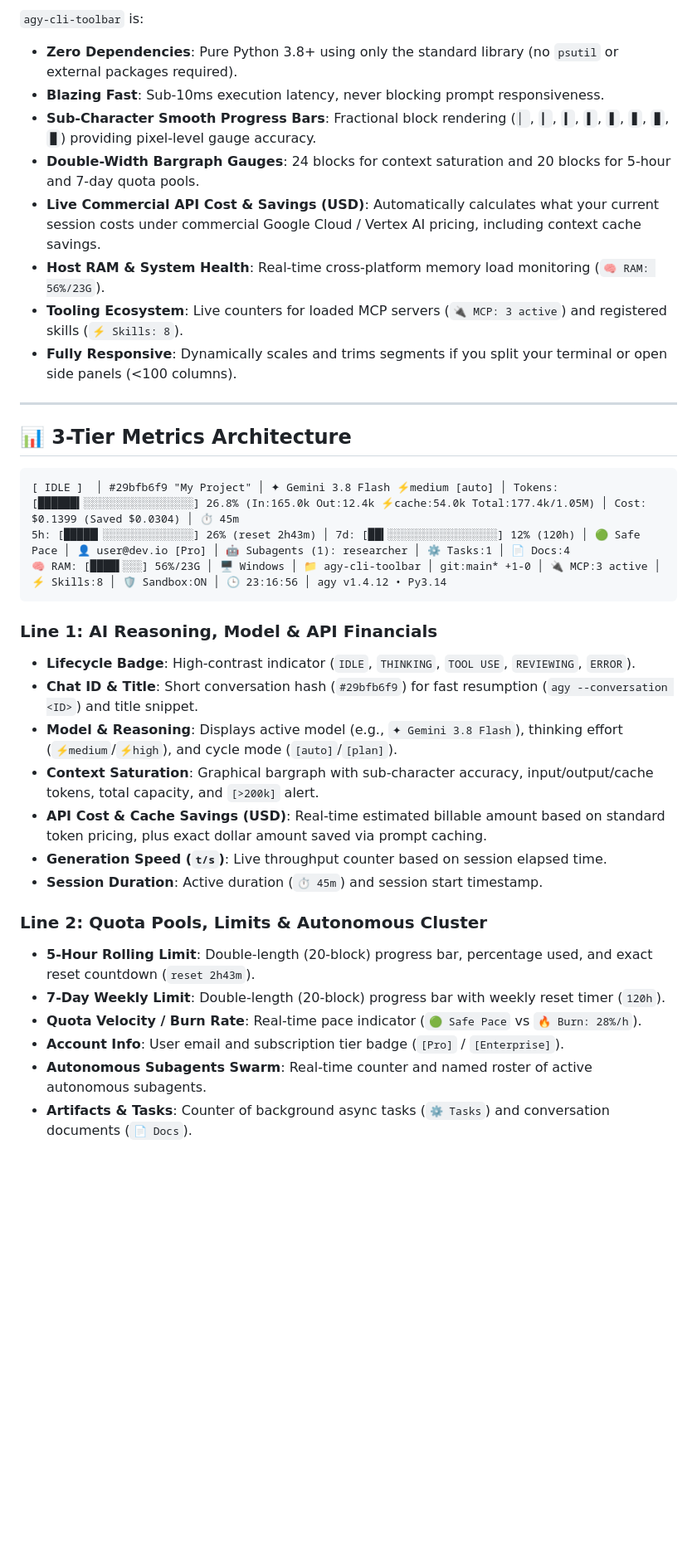
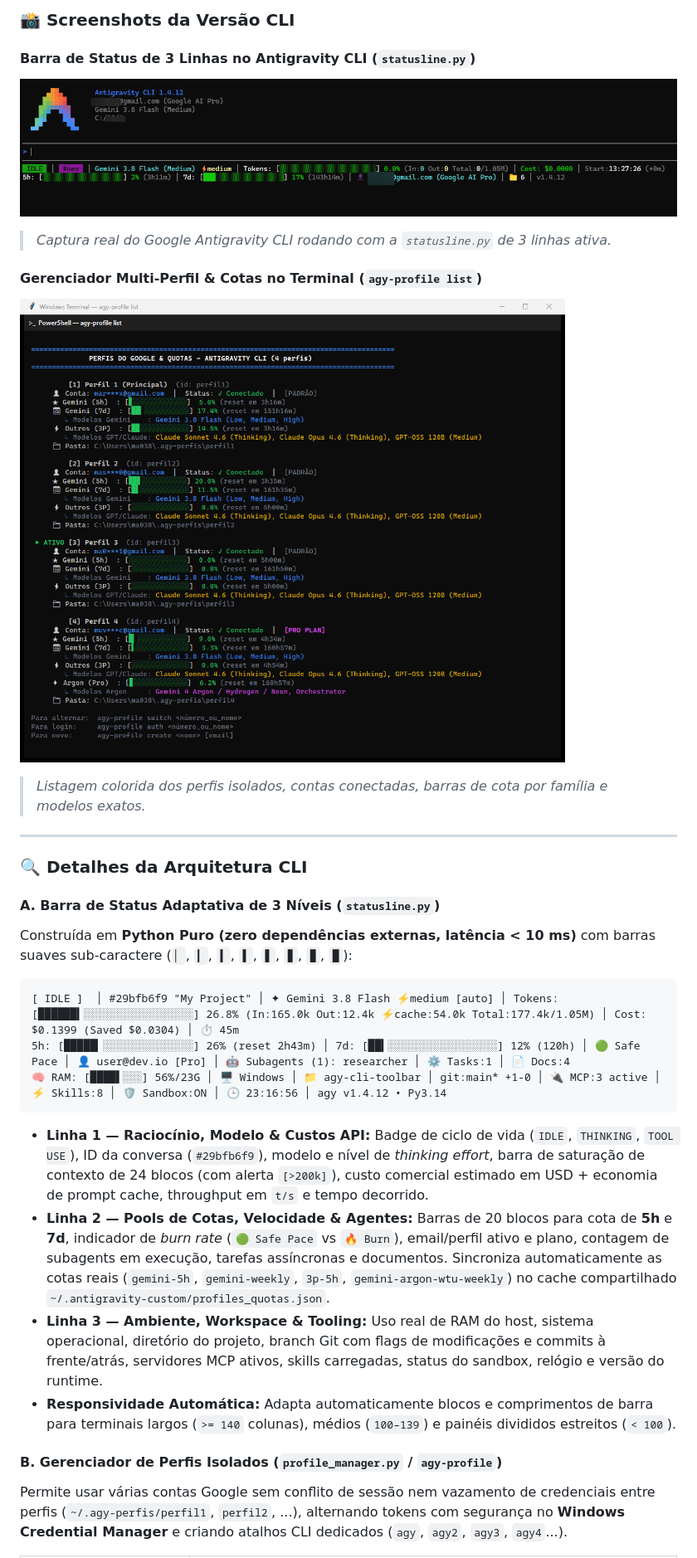
Before and after one commit to marceloasl99/agy-cli-toolbar, a Markdown page: README.md, the part around one of its changes. Shown at 83% size. GitHub-like rendering; pictures changed too: assets/cli_profiles_preview.png (added); blank space fills up the shorter version.

Commit message:
docs: rewrite README with complete CLI and Windows guides and live screenshots

````diff
--- a/README.md
+++ b/README.md
@@ -20,38 +25,32 @@ By default, the Antigravity CLI provides minimal status feedback. Alternative st
 
-`agy-cli-toolbar` is:
-* **Zero Dependencies**: Pure Python 3.8+ using only the standard library (no `psutil` or external packages required).
-* **Blazing Fast**: Sub-10ms execution latency, never blocking prompt responsiveness.
-* **Sub-Character Smooth Progress Bars**: Fractional block rendering (`▏`, `▎`, `▍`, `▌`, `▋`, `▊`, `▉`, `█`) providing pixel-level gauge accuracy.
-* **Double-Width Bargraph Gauges**: 24 blocks for context saturation and 20 blocks for 5-hour and 7-day quota pools.
-* **Live Commercial API Cost & Savings (USD)**: Automatically calculates what your current session costs under commercial Google Cloud / Vertex AI pricing, including context cache savings.
-* **Host RAM & System Health**: Real-time cross-platform memory load monitoring (`🧠 RAM: 56%/23G`).
-* **Tooling Ecosystem**: Live counters for loaded MCP servers (`🔌 MCP: 3 active`) and registered skills (`⚡ Skills: 8`).
-* **Fully Responsive**: Dynamically scales and trims segments if you split your terminal or open side panels (<100 columns).
+### 📸 Screenshots da Versão CLI
+
+#### Barra de Status de 3 Linhas no Antigravity CLI (`statusline.py`)
+![Antigravity CLI Toolbar Real Terminal Capture](assets/real_terminal_preview.png)
+> *Captura real do Google Antigravity CLI rodando com a `statusline.py` de 3 linhas ativa.*
+
+#### Gerenciador Multi-Perfil & Cotas no Terminal (`agy-profile list`)
+![Antigravity CLI Profiles List](assets/cli_profiles_preview.png)
+> *Listagem colorida dos perfis isolados, contas conectadas, barras de cota por família e modelos exatos.*
 
 ---
 
-## 📊 3-Tier Metrics Architecture
+### 🔍 Detalhes da Arquitetura CLI
 
-```
+#### A. Barra de Status Adaptativa de 3 Níveis (`statusline.py`)
+Construída em **Python Puro (zero dependências externas, latência < 10 ms)** com barras suaves sub-caractere (`▏`, `▎`, `▍`, `▌`, `▋`, `▊`, `▉`, `█`):
+
+```text
 [ IDLE ]  │ #29bfb6f9 "My Project" │ ✦ Gemini 3.8 Flash ⚡medium [auto] │ Tokens: [██████▍░░░░░░░░░░░░░░░░░] 26.8% (In:165.0k Out:12.4k ⚡cache:54.0k Total:177.4k/1.05M) │ Cost: $0.1399 (Saved $0.0304) │ ⏱ 45m
 5h: [█████▎░░░░░░░░░░░░░░] 26% (reset 2h43m) │ 7d: [██▍░░░░░░░░░░░░░░░░░] 12% (120h) │ 🟢 Safe Pace │ 👤 user@dev.io [Pro] │ 🤖 Subagents (1): researcher │ ⚙️ Tasks:1 │ 📄 Docs:4
 🧠 RAM: [████▌░░░] 56%/23G │ 🖥️ Windows │ 📁 agy-cli-toolbar │ git:main* +1-0 │ 🔌 MCP:3 active │ ⚡ Skills:8 │ 🛡️ Sandbox:ON │ 🕒 23:16:56 │ agy v1.4.12 • Py3.14
 ```
 
-### Line 1: AI Reasoning, Model & API Financials
-* **Lifecycle Badge**: High-contrast indicator (`IDLE`, `THINKING`, `TOOL USE`, `REVIEWING`, `ERROR`).
-* **Chat ID & Title**: Short conversation hash (`#29bfb6f9`) for fast resumption (`agy --conversation <ID>`) and title snippet.
-* **Model & Reasoning**: Displays active model (e.g., `✦ Gemini 3.8 Flash`), thinking effort (`⚡medium`/`⚡high`), and cycle mode (`[auto]`/`[plan]`).
-* **Context Saturation**: Graphical bargraph with sub-character accuracy, input/output/cache tokens, total capacity, and `[>200k]` alert.
-* **API Cost & Cache Savings (USD)**: Real-time estimated billable amount based on standard token pricing, plus exact dollar amount saved via prompt caching.
-* **Generation Speed (`t/s`)**: Live throughput counter based on session elapsed time.
-* **Session Duration**: Active duration (`⏱ 45m`) and session start timestamp.
+* **Linha 1 — Raciocínio, Modelo & Custos API:** Badge de ciclo de vida (`IDLE`, `THINKING`, `TOOL USE`), ID da conversa (`#29bfb6f9`), modelo e nível de *thinking effort*, barra de saturação de contexto de 24 blocos (com alerta `[>200k]`), custo comercial estimado em USD + economia de prompt cache, throughput em `t/s` e tempo decorrido.
+* **Linha 2 — Pools de Cotas, Velocidade & Agentes:** Barras de 20 blocos para cota de **5h** e **7d**, indicador de *burn rate* (`🟢 Safe Pace` vs `🔥 Burn`), email/perfil ativo e plano, contagem de subagents em execução, tarefas assíncronas e documentos. Sincroniza automaticamente as cotas reais (`gemini-5h`, `gemini-weekly`, `3p-5h`, `gemini-argon-wtu-weekly`) no cache compartilhado `~/.antigravity-custom/profiles_quotas.json`.
+* **Linha 3 — Ambiente, Workspace & Tooling:** Uso real de RAM do host, sistema operacional, diretório do projeto, branch Git com flags de modificações e commits à frente/atrás, servidores MCP ativos, skills carregadas, status do sandbox, relógio e versão do runtime.
+* **Responsividade Automática:** Adapta automaticamente blocos e comprimentos de barra para terminais largos (`>= 140` colunas), médios (`100–139`) e painéis divididos estreitos (`< 100`).
 
-### Line 2: Quota Pools, Limits & Autonomous Cluster
-* **5-Hour Rolling Limit**: Double-length (20-block) progress bar, percentage used, and exact reset countdown (`reset 2h43m`).
-* **7-Day Weekly Limit**: Double-length (20-block) progress bar with weekly reset timer (`120h`).
-* **Quota Velocity / Burn Rate**: Real-time pace indicator (`🟢 Safe Pace` vs `🔥 Burn: 28%/h`).
-* **Account Info**: User email and subscription tier badge (`[Pro]` / `[Enterprise]`).
-* **Autonomous Subagents Swarm**: Real-time counter and named roster of active autonomous subagents.
-* **Artifacts & Tasks**: Counter of background async tasks (`⚙️ Tasks`) and conversation documents (`📄 Docs`).
+#### B. Gerenciador de Perfis Isolados (`profile_manager.py` / `agy-profile`)
+Permite usar várias contas Google sem conflito de sessão nem vazamento de credenciais entre perfis (`~/.agy-perfis/perfil1`, `perfil2`, ...), alternando tokens com segurança no **Windows Credential Manager** e criando atalhos CLI dedicados (`agy`, `agy2`, `agy3`, `agy4`...).
 
````
Also changed, not shown: other parts of README.md (+105 -103 lines), assets/windows_dashboard.png (added), assets/windows_dashboard_detailed.png (added), assets/windows_settings.png (added), 1 other file.
